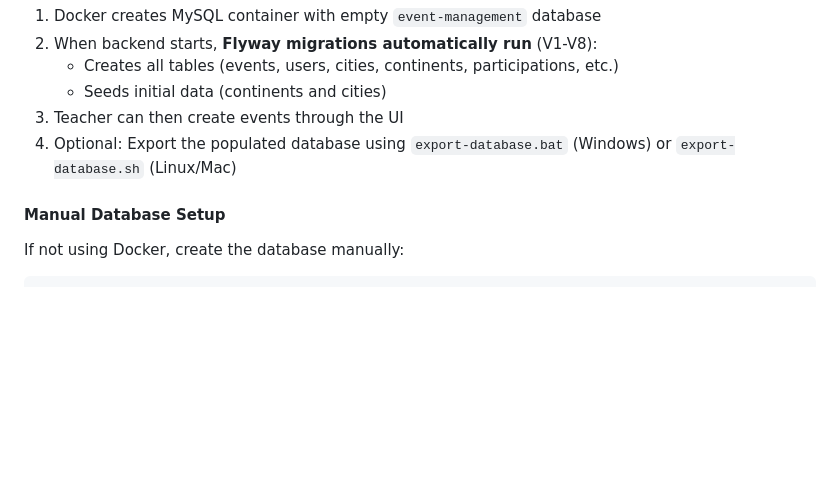
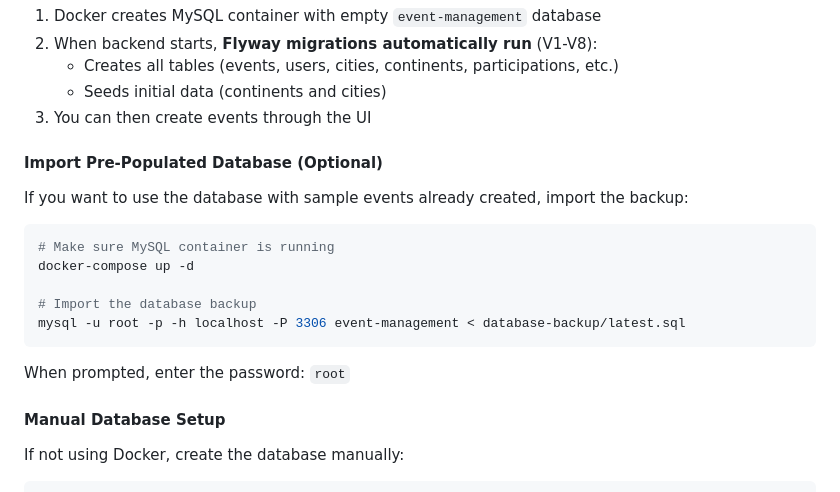
Before and after one commit to chaymaa09/Event_Management_Project, a Markdown page: README.md, the part around the change. Rendered like a GitHub page; blank space fills up the shorter version.

Commit message:
docs: add database import instructions for pre-populated data

````diff
--- a/README.md
+++ b/README.md
@@ -109,8 +109,21 @@ docker-compose up -d
 2. When backend starts, **Flyway migrations automatically run** (V1-V8):
    - Creates all tables (events, users, cities, continents, participations, etc.)
    - Seeds initial data (continents and cities)
-3. Teacher can then create events through the UI
-4. Optional: Export the populated database using `export-database.bat` (Windows) or `export-database.sh` (Linux/Mac)
+3. You can then create events through the UI
+
+#### Import Pre-Populated Database (Optional)
+
+If you want to use the database with sample events already created, import the backup:
+
+```bash
+# Make sure MySQL container is running
+docker-compose up -d
+
+# Import the database backup
+mysql -u root -p -h localhost -P 3306 event-management < database-backup/latest.sql
+```
+
+When prompted, enter the password: `root`
 
 #### Manual Database Setup
 
````
